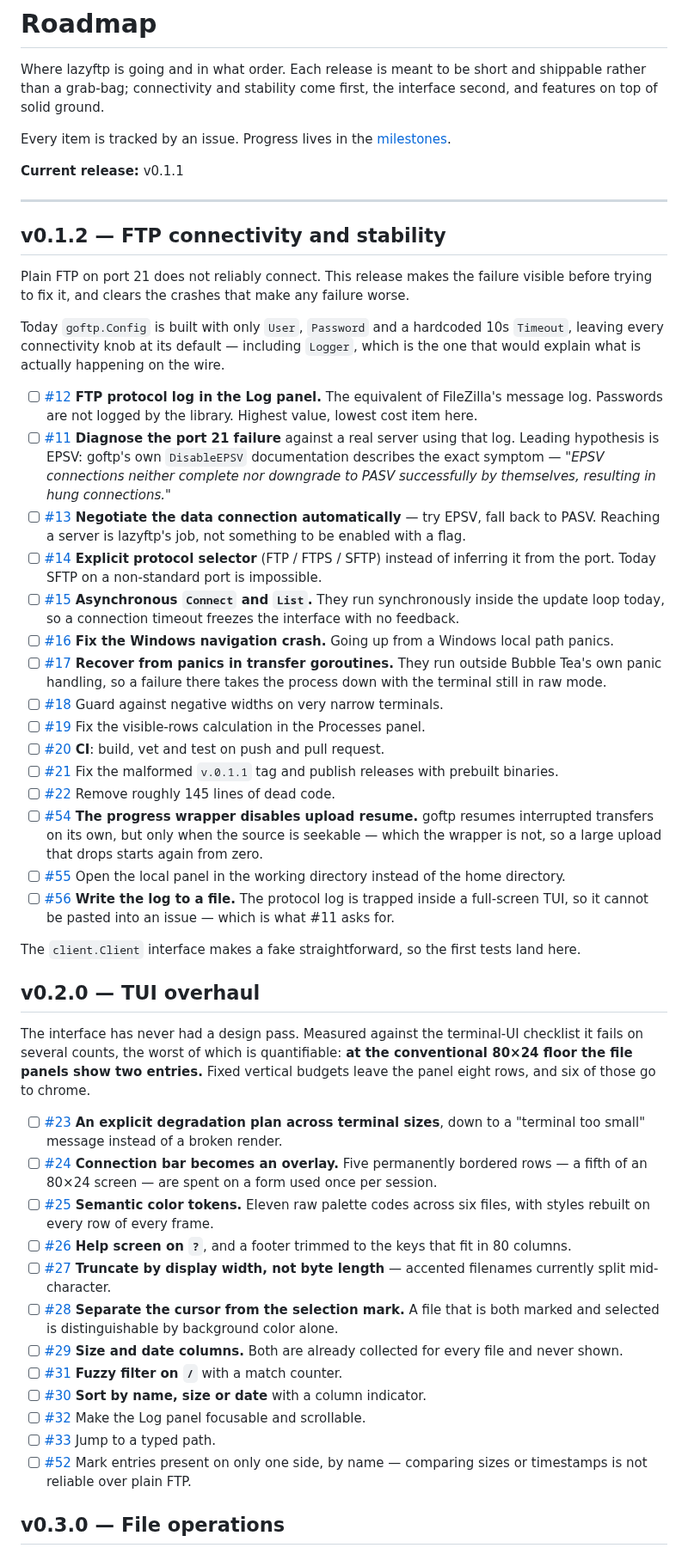
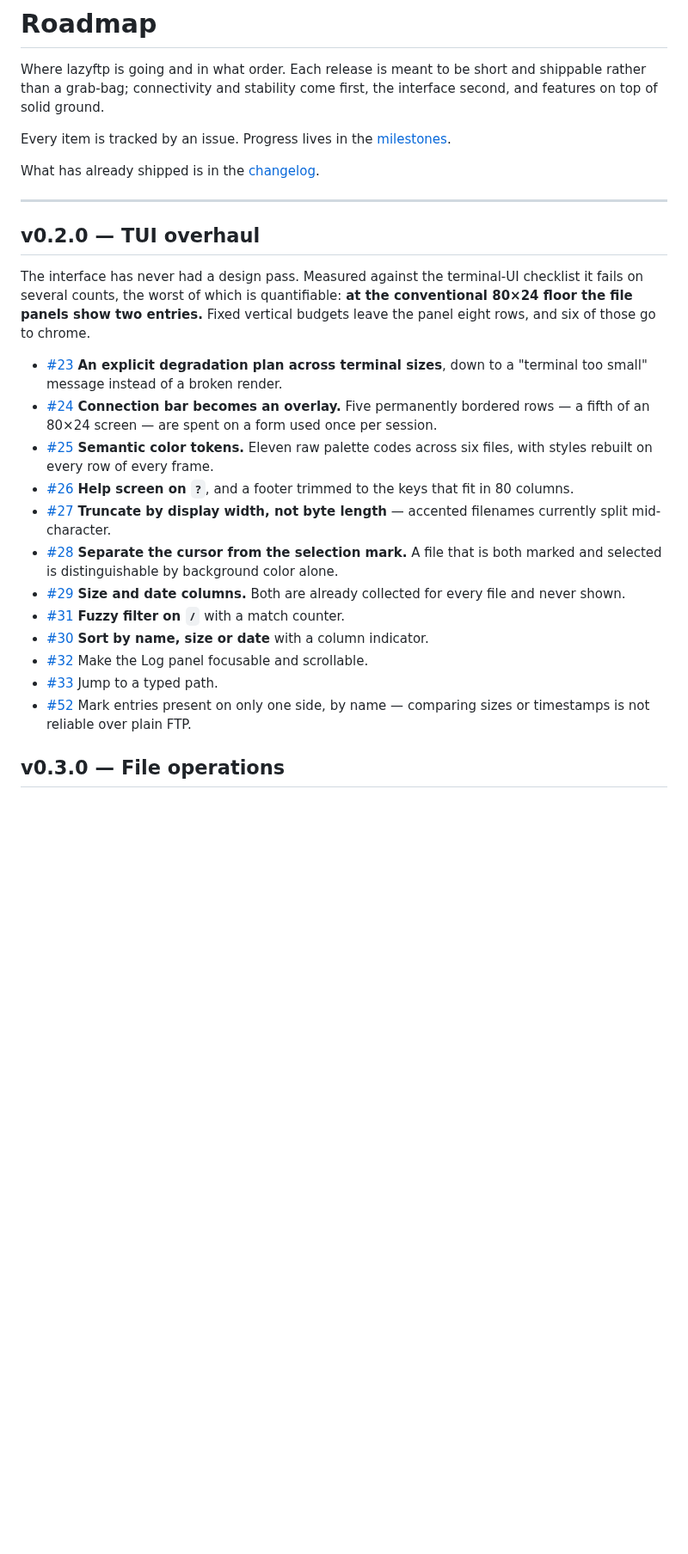
Before and after one commit to MawCeron/lazyftp, a Markdown page: ROADMAP.md, the part around one of its changes. Shown at 86% size. Drawn GitHub-style; blank space fills up the shorter version.

```diff
--- a/ROADMAP.md
+++ b/ROADMAP.md
@@ -7,48 +7,9 @@ features on top of solid ground.
 Every item is tracked by an issue. Progress lives in the
 [milestones](https://github.com/MawCeron/lazyftp/milestones).
 
-**Current release:** v0.1.1
+What has already shipped is in the [changelog](CHANGELOG.md).
 
 ---
-
-## v0.1.2 — FTP connectivity and stability
-
-Plain FTP on port 21 does not reliably connect. This release makes the failure visible
-before trying to fix it, and clears the crashes that make any failure worse.
-
-Today `goftp.Config` is built with only `User`, `Password` and a hardcoded 10s `Timeout`,
-leaving every connectivity knob at its default — including `Logger`, which is the one that
-would explain what is actually happening on the wire.
-
-- [ ] [#12](https://github.com/MawCeron/lazyftp/issues/12) **FTP protocol log in the Log panel.** The equivalent of FileZilla's message
-      log. Passwords are not logged by the library. Highest value, lowest cost item here.
-- [ ] [#11](https://github.com/MawCeron/lazyftp/issues/11) **Diagnose the port 21 failure** against a real server using that log. Leading
-      hypothesis is EPSV: goftp's own `DisableEPSV` documentation describes the exact
-      symptom — *"EPSV connections neither complete nor downgrade to PASV successfully by
-      themselves, resulting in hung connections."*
-- [ ] [#13](https://github.com/MawCeron/lazyftp/issues/13) **Negotiate the data connection automatically** — try EPSV, fall back to PASV.
-      Reaching a server is lazyftp's job, not something to be enabled with a flag.
-- [ ] [#14](https://github.com/MawCeron/lazyftp/issues/14) **Explicit protocol selector** (FTP / FTPS / SFTP) instead of inferring it from
-      the port. Today SFTP on a non-standard port is impossible.
-- [ ] [#15](https://github.com/MawCeron/lazyftp/issues/15) **Asynchronous `Connect` and `List`.** They run synchronously inside the update
-      loop today, so a connection timeout freezes the interface with no feedback.
-- [ ] [#16](https://github.com/MawCeron/lazyftp/issues/16) **Fix the Windows navigation crash.** Going up from a Windows local path panics.
-- [ ] [#17](https://github.com/MawCeron/lazyftp/issues/17) **Recover from panics in transfer goroutines.** They run outside Bubble Tea's own
-      panic handling, so a failure there takes the process down with the terminal still in
-      raw mode.
-- [ ] [#18](https://github.com/MawCeron/lazyftp/issues/18) Guard against negative widths on very narrow terminals.
-- [ ] [#19](https://github.com/MawCeron/lazyftp/issues/19) Fix the visible-rows calculation in the Processes panel.
-- [ ] [#20](https://github.com/MawCeron/lazyftp/issues/20) **CI**: build, vet and test on push and pull request.
-- [ ] [#21](https://github.com/MawCeron/lazyftp/issues/21) Fix the malformed `v.0.1.1` tag and publish releases with prebuilt binaries.
-- [ ] [#22](https://github.com/MawCeron/lazyftp/issues/22) Remove roughly 145 lines of dead code.
-- [ ] [#54](https://github.com/MawCeron/lazyftp/issues/54) **The progress wrapper disables upload resume.** goftp resumes interrupted
-      transfers on its own, but only when the source is seekable — which the wrapper is not, so
-      a large upload that drops starts again from zero.
-- [ ] [#55](https://github.com/MawCeron/lazyftp/issues/55) Open the local panel in the working directory instead of the home directory.
-- [ ] [#56](https://github.com/MawCeron/lazyftp/issues/56) **Write the log to a file.** The protocol log is trapped inside a full-screen TUI,
-      so it cannot be pasted into an issue — which is what #11 asks for.
-
-The `client.Client` interface makes a fake straightforward, so the first tests land here.
 
 ## v0.2.0 — TUI overhaul
 
@@ -57,24 +18,24 @@ fails on several counts, the worst of which is quantifiable: **at the convention
 floor the file panels show two entries.** Fixed vertical budgets leave the panel eight rows,
 and six of those go to chrome.
 
-- [ ] [#23](https://github.com/MawCeron/lazyftp/issues/23) **An explicit degradation plan across terminal sizes**, down to a "terminal too
-      small" message instead of a broken render.
-- [ ] [#24](https://github.com/MawCeron/lazyftp/issues/24) **Connection bar becomes an overlay.** Five permanently bordered rows — a fifth of
-      an 80×24 screen — are spent on a form used once per session.
-- [ ] [#25](https://github.com/MawCeron/lazyftp/issues/25) **Semantic color tokens.** Eleven raw palette codes across six files, with styles
-      rebuilt on every row of every frame.
-- [ ] [#26](https://github.com/MawCeron/lazyftp/issues/26) **Help screen on `?`**, and a footer trimmed to the keys that fit in 80 columns.
-- [ ] [#27](https://github.com/MawCeron/lazyftp/issues/27) **Truncate by display width, not byte length** — accented filenames currently
-      split mid-character.
-- [ ] [#28](https://github.com/MawCeron/lazyftp/issues/28) **Separate the cursor from the selection mark.** A file that is both marked and
-      selected is distinguishable by background color alone.
-- [ ] [#29](https://github.com/MawCeron/lazyftp/issues/29) **Size and date columns.** Both are already collected for every file and never shown.
-- [ ] [#31](https://github.com/MawCeron/lazyftp/issues/31) **Fuzzy filter on `/`** with a match counter.
-- [ ] [#30](https://github.com/MawCeron/lazyftp/issues/30) **Sort by name, size or date** with a column indicator.
-- [ ] [#32](https://github.com/MawCeron/lazyftp/issues/32) Make the Log panel focusable and scrollable.
-- [ ] [#33](https://github.com/MawCeron/lazyftp/issues/33) Jump to a typed path.
-- [ ] [#52](https://github.com/MawCeron/lazyftp/issues/52) Mark entries present on only one side, by name — comparing sizes or timestamps is
-      not reliable over plain FTP.
+- [#23](https://github.com/MawCeron/lazyftp/issues/23) **An explicit degradation plan across terminal sizes**, down to a "terminal too
+  small" message instead of a broken render.
+- [#24](https://github.com/MawCeron/lazyftp/issues/24) **Connection bar becomes an overlay.** Five permanently bordered rows — a fifth of
+  an 80×24 screen — are spent on a form used once per session.
+- [#25](https://github.com/MawCeron/lazyftp/issues/25) **Semantic color tokens.** Eleven raw palette codes across six files, with styles
+  rebuilt on every row of every frame.
+- [#26](https://github.com/MawCeron/lazyftp/issues/26) **Help screen on `?`**, and a footer trimmed to the keys that fit in 80 columns.
+- [#27](https://github.com/MawCeron/lazyftp/issues/27) **Truncate by display width, not byte length** — accented filenames currently
+  split mid-character.
+- [#28](https://github.com/MawCeron/lazyftp/issues/28) **Separate the cursor from the selection mark.** A file that is both marked and
+  selected is distinguishable by background color alone.
+- [#29](https://github.com/MawCeron/lazyftp/issues/29) **Size and date columns.** Both are already collected for every file and never shown.
+- [#31](https://github.com/MawCeron/lazyftp/issues/31) **Fuzzy filter on `/`** with a match counter.
+- [#30](https://github.com/MawCeron/lazyftp/issues/30) **Sort by name, size or date** with a column indicator.
+- [#32](https://github.com/MawCeron/lazyftp/issues/32) Make the Log panel focusable and scrollable.
+- [#33](https://github.com/MawCeron/lazyftp/issues/33) Jump to a typed path.
+- [#52](https://github.com/MawCeron/lazyftp/issues/52) Mark entries present on only one side, by name — comparing sizes or timestamps is
+  not reliable over plain FTP.
 
 ## v0.3.0 — File operations
 
```
Also changed, not shown: other parts of ROADMAP.md (+34 -34 lines).
